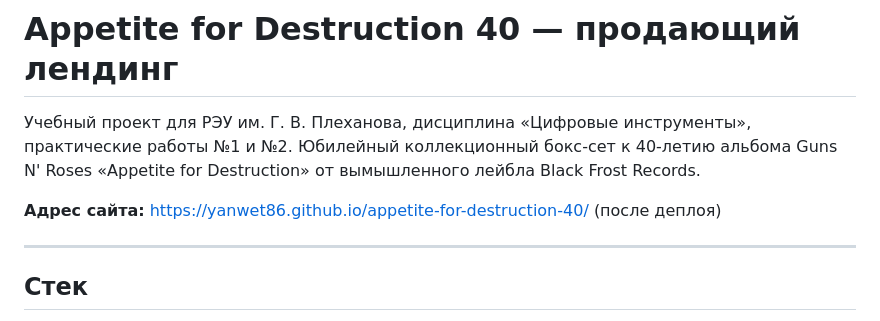
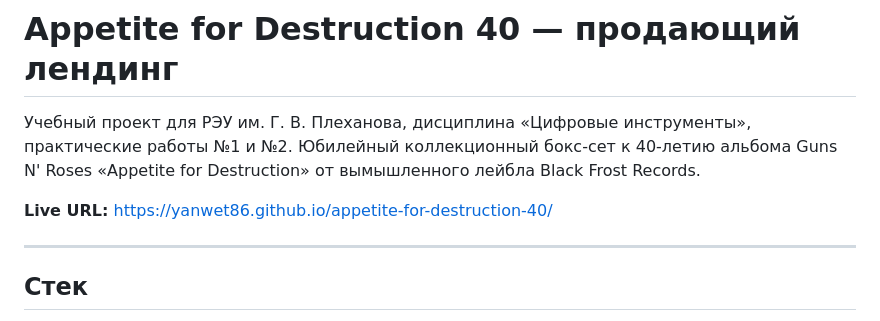
Before and after one commit to YANWET86/appetite-for-destruction-40, a Markdown page: README.md, the part around the change. Drawn GitHub-style.

Commit message:
docs: mark live URL as deployed

```diff
--- a/README.md
+++ b/README.md
@@ -2,7 +2,7 @@
 
 Учебный проект для РЭУ им. Г. В. Плеханова, дисциплина «Цифровые инструменты», практические работы №1 и №2. Юбилейный коллекционный бокс-сет к 40-летию альбома Guns N' Roses «Appetite for Destruction» от вымышленного лейбла Black Frost Records.
 
-**Адрес сайта:** https://yanwet86.github.io/appetite-for-destruction-40/ (после деплоя)
+**Live URL:** https://yanwet86.github.io/appetite-for-destruction-40/
 
 ---
 
```
